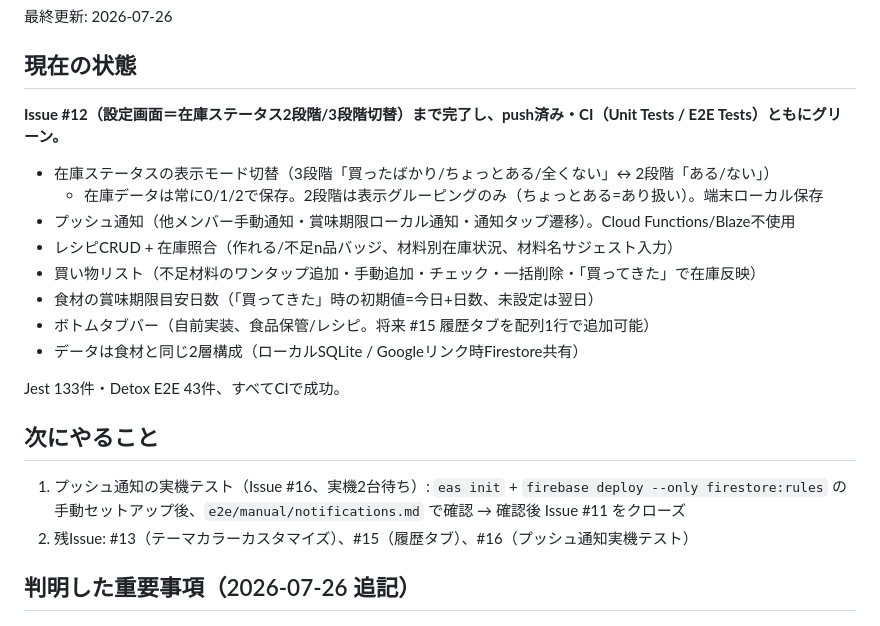
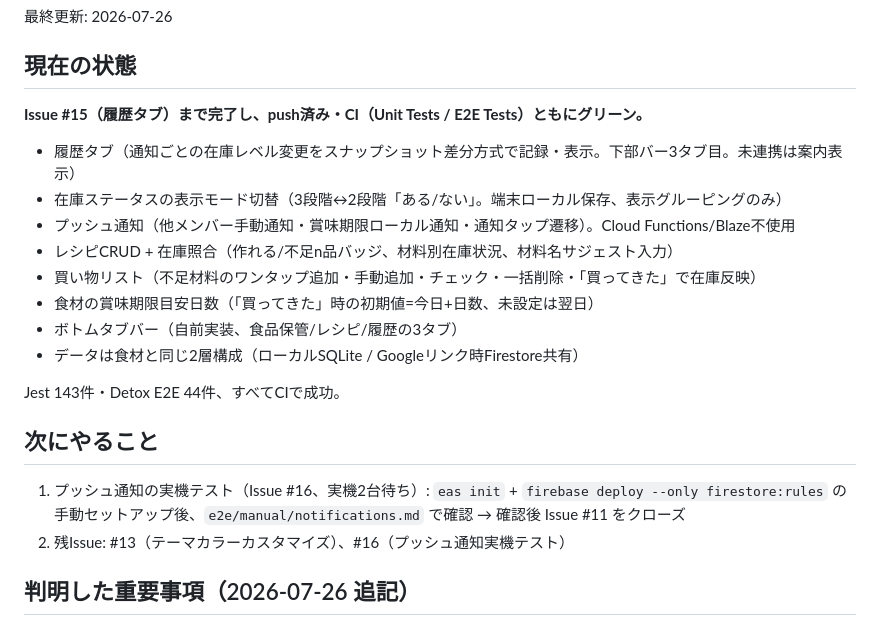
Before and after one commit to ClayFalcon/FridgeManager, a Markdown page: PROGRESS.md, the part around the change. Rendered like a GitHub page.

Commit message:
docs: PROGRESS.md 更新（Issue #15 履歴タブ完了）
Co-Authored-By: Claude Opus 4.8 <noreply@anthropic.com>

```diff
--- a/PROGRESS.md
+++ b/PROGRESS.md
@@ -4,23 +4,23 @@
 
 ## 現在の状態
 
-**Issue #12（設定画面＝在庫ステータス2段階/3段階切替）まで完了し、push済み・CI（Unit Tests / E2E Tests）ともにグリーン。**
+**Issue #15（履歴タブ）まで完了し、push済み・CI（Unit Tests / E2E Tests）ともにグリーン。**
 
-- 在庫ステータスの表示モード切替（3段階「買ったばかり/ちょっとある/全くない」↔ 2段階「ある/ない」）
-  - 在庫データは常に0/1/2で保存。2段階は表示グルーピングのみ（ちょっとある=あり扱い）。端末ローカル保存
+- 履歴タブ（通知ごとの在庫レベル変更をスナップショット差分方式で記録・表示。下部バー3タブ目。未連携は案内表示）
+- 在庫ステータスの表示モード切替（3段階↔2段階「ある/ない」。端末ローカル保存、表示グルーピングのみ）
 - プッシュ通知（他メンバー手動通知・賞味期限ローカル通知・通知タップ遷移）。Cloud Functions/Blaze不使用
 - レシピCRUD + 在庫照合（作れる/不足n品バッジ、材料別在庫状況、材料名サジェスト入力）
 - 買い物リスト（不足材料のワンタップ追加・手動追加・チェック・一括削除・「買ってきた」で在庫反映）
 - 食材の賞味期限目安日数（「買ってきた」時の初期値=今日+日数、未設定は翌日）
-- ボトムタブバー（自前実装、食品保管/レシピ。将来 #15 履歴タブを配列1行で追加可能）
+- ボトムタブバー（自前実装、食品保管/レシピ/履歴の3タブ）
 - データは食材と同じ2層構成（ローカルSQLite / Googleリンク時Firestore共有）
 
-Jest 133件・Detox E2E 43件、すべてCIで成功。
+Jest 143件・Detox E2E 44件、すべてCIで成功。
 
 ## 次にやること
 
 1. プッシュ通知の実機テスト（Issue #16、実機2台待ち）: `eas init` + `firebase deploy --only firestore:rules` の手動セットアップ後、`e2e/manual/notifications.md` で確認 → 確認後 Issue #11 をクローズ
-2. 残Issue: #13（テーマカラーカスタマイズ）、#15（履歴タブ）、#16（プッシュ通知実機テスト）
+2. 残Issue: #13（テーマカラーカスタマイズ）、#16（プッシュ通知実機テスト）
 
 ## 判明した重要事項（2026-07-26 追記）
 
```
